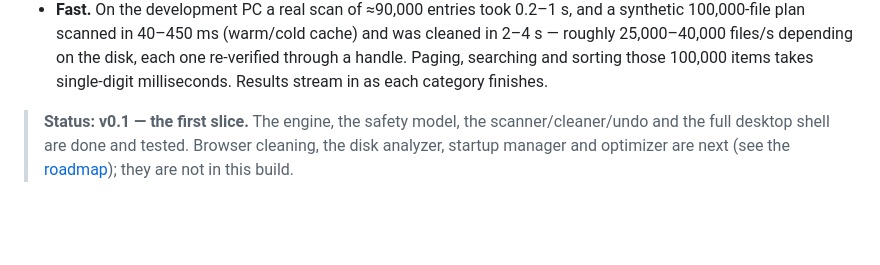
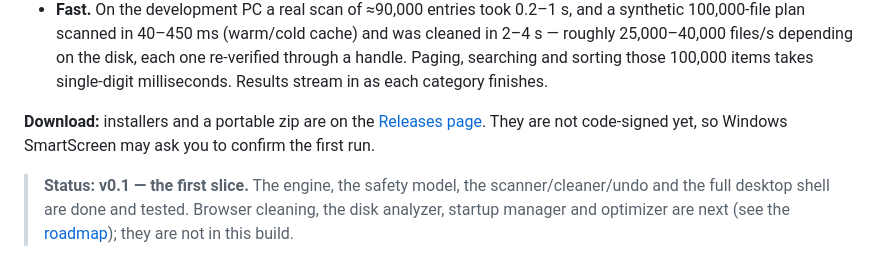
Before and after one commit to Mythrax-ZS/Vexus, a Markdown page: README.md, the part around the change. GitHub-like rendering; blank space fills up the shorter version.

Commit message:
Link the Releases page from the README

```diff
--- a/README.md
+++ b/README.md
@@ -14,6 +14,8 @@ Vexus finds the junk Windows and your apps leave behind, tells you exactly what
 * **Offline, no telemetry.** No network code at all; the UI runs under a strict CSP.
 * **Light.** The release app is ~6 MB; the installers are 2–3 MB. No Node, no Electron, no bundler.
 * **Fast.** On the development PC a real scan of ≈90,000 entries took 0.2–1 s, and a synthetic 100,000-file plan scanned in 40–450 ms (warm/cold cache) and was cleaned in 2–4 s — roughly 25,000–40,000 files/s depending on the disk, each one re-verified through a handle. Paging, searching and sorting those 100,000 items takes single-digit milliseconds. Results stream in as each category finishes.
+
+**Download:** installers and a portable zip are on the [Releases page](https://github.com/Mythrax-ZS/Vexus/releases/latest). They are not code-signed yet, so Windows SmartScreen may ask you to confirm the first run.
 
 > **Status: v0.1 — the first slice.** The engine, the safety model, the scanner/cleaner/undo and the full desktop shell are done and tested. Browser cleaning, the disk analyzer, startup manager and optimizer are next (see the [roadmap](#roadmap)); they are not in this build.
 
```
